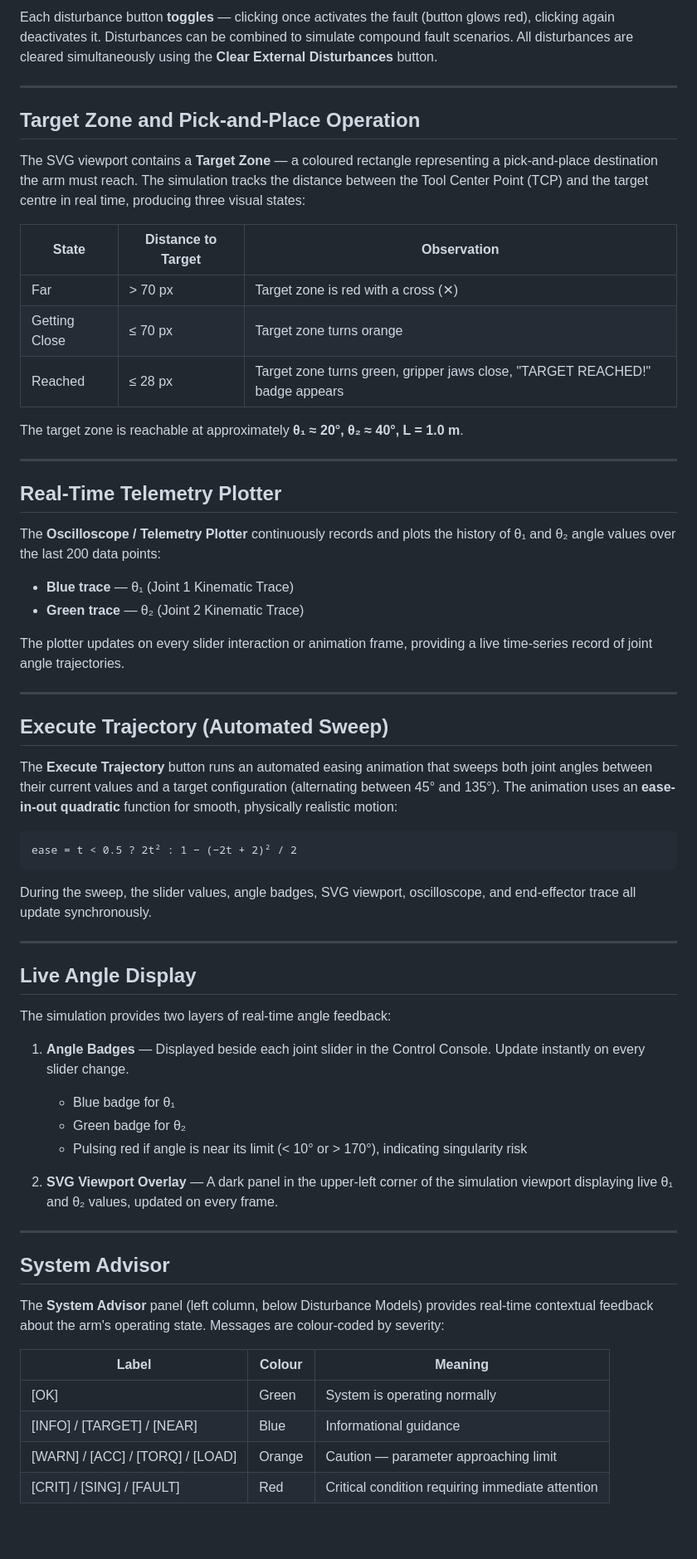
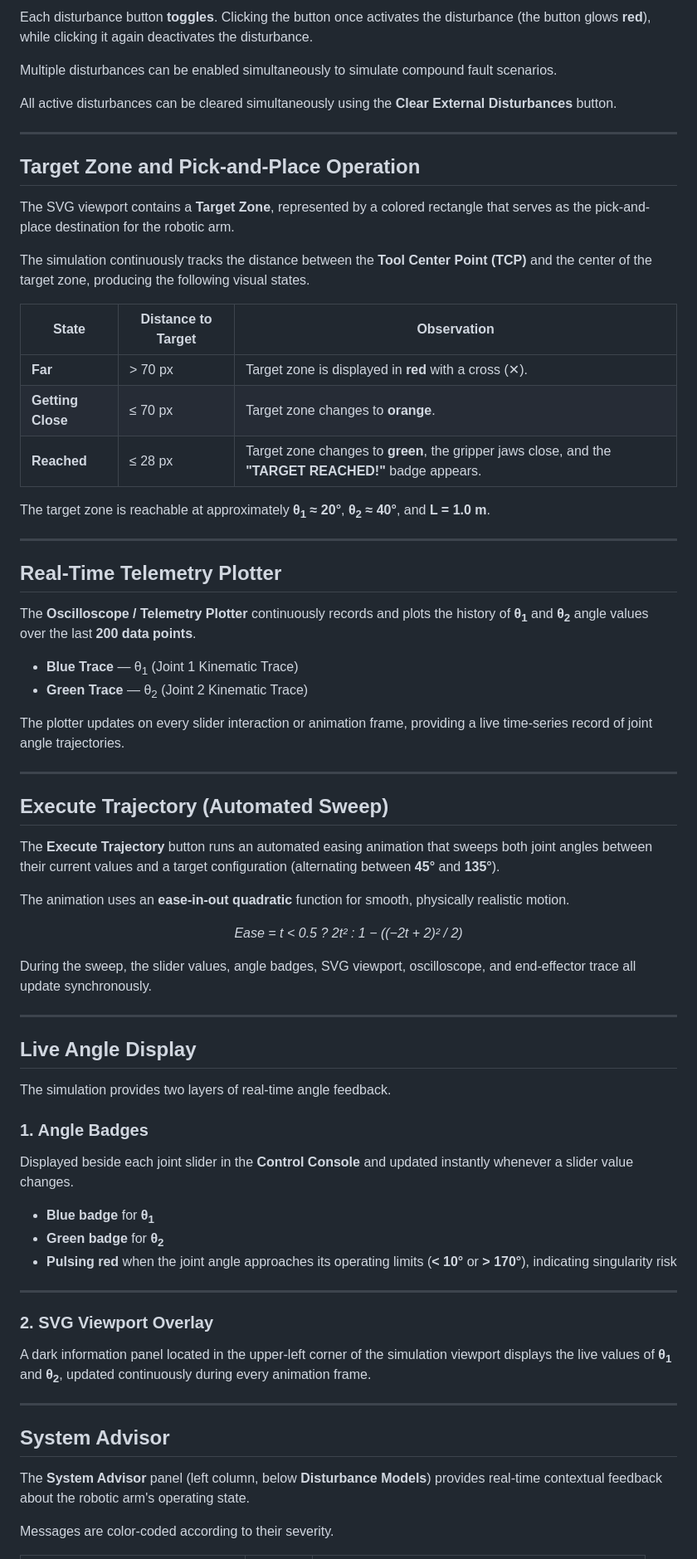
Before and after one commit to vlabsdei/VLab_Kripa, a Markdown page: exp-3-robotic-arm-control-laboratory/theory.md, the part around one of its changes. Shown at 83% size. Rendered like a GitHub page; blank space fills up the shorter version.

Commit message:
Refine theory.md

````diff
--- a/exp-3-robotic-arm-control-laboratory/theory.md
+++ b/exp-3-robotic-arm-control-laboratory/theory.md
@@ -133,28 +189,55 @@ The simulation includes three injectable disturbance conditions to study fault r
 
-Each disturbance button **toggles** — clicking once activates the fault (button glows red), clicking again deactivates it. Disturbances can be combined to simulate compound fault scenarios. All disturbances are cleared simultaneously using the **Clear External Disturbances** button.
+Each disturbance button **toggles**. Clicking the button once activates the disturbance (the button glows **red**), while clicking it again deactivates the disturbance.
+
+Multiple disturbances can be enabled simultaneously to simulate compound fault scenarios.
+
+All active disturbances can be cleared simultaneously using the **Clear External Disturbances** button.
 
 ---
 
 ## Target Zone and Pick-and-Place Operation
 
-The SVG viewport contains a **Target Zone** — a coloured rectangle representing a pick-and-place destination the arm must reach. The simulation tracks the distance between the Tool Center Point (TCP) and the target centre in real time, producing three visual states:
+The SVG viewport contains a **Target Zone**, represented by a colored rectangle that serves as the pick-and-place destination for the robotic arm.
 
-| State | Distance to Target | Observation |
-|---|---|---|
-| Far | > 70 px | Target zone is red with a cross (✕) |
-| Getting Close | ≤ 70 px | Target zone turns orange |
-| Reached | ≤ 28 px | Target zone turns green, gripper jaws close, "TARGET REACHED!" badge appears |
+The simulation continuously tracks the distance between the **Tool Center Point (TCP)** and the center of the target zone, producing the following visual states.
 
-The target zone is reachable at approximately **θ₁ ≈ 20°, θ₂ ≈ 40°, L = 1.0 m**.
+<table>
+<thead>
+<tr>
+<th>State</th>
+<th>Distance to Target</th>
+<th>Observation</th>
+</tr>
+</thead>
+<tbody>
+<tr>
+<td><b>Far</b></td>
+<td>&gt; 70 px</td>
+<td>Target zone is displayed in <b>red</b> with a cross (✕).</td>
+</tr>
+<tr>
+<td><b>Getting Close</b></td>
+<td>≤ 70 px</td>
+<td>Target zone changes to <b>orange</b>.</td>
+</tr>
+<tr>
+<td><b>Reached</b></td>
+<td>≤ 28 px</td>
+<td>Target zone changes to <b>green</b>, the gripper jaws close, and the <b>"TARGET REACHED!"</b> badge appears.</td>
+</tr>
+</tbody>
+</table>
+
+The target zone is reachable at approximately **θ<sub>1</sub> ≈ 20°**, **θ<sub>2</sub> ≈ 40°**, and **L = 1.0 m**.
 
 ---
 
 ## Real-Time Telemetry Plotter
 
-The **Oscilloscope / Telemetry Plotter** continuously records and plots the history of θ₁ and θ₂ angle values over the last 200 data points:
+The **Oscilloscope / Telemetry Plotter** continuously records and plots the history of **θ<sub>1</sub>** and **θ<sub>2</sub>** angle values over the last **200 data points**.
 
-- **Blue trace** — θ₁ (Joint 1 Kinematic Trace)
-- **Green trace** — θ₂ (Joint 2 Kinematic Trace)
+- **Blue Trace** — θ<sub>1</sub> (Joint 1 Kinematic Trace)
+- **Green Trace** — θ<sub>2</sub> (Joint 2 Kinematic Trace)
 
 The plotter updates on every slider interaction or animation frame, providing a live time-series record of joint angle trajectories.
 
@@ -162,11 +245,13 @@ The plotter updates on every slider interaction or animation frame, providing a
 
 ## Execute Trajectory (Automated Sweep)
 
-The **Execute Trajectory** button runs an automated easing animation that sweeps both joint angles between their current values and a target configuration (alternating between 45° and 135°). The animation uses an **ease-in-out quadratic** function for smooth, physically realistic motion:
+The **Execute Trajectory** button runs an automated easing animation that sweeps both joint angles between their current values and a target configuration (alternating between **45°** and **135°**).
 
-```
-ease = t < 0.5 ? 2t² : 1 − (−2t + 2)² / 2
-```
+The animation uses an **ease-in-out quadratic** function for smooth, physically realistic motion.
+
+<p align="center">
+<i>Ease = t &lt; 0.5 ? 2t² : 1 − ((−2t + 2)² / 2)</i>
+</p>
 
 During the sweep, the slider values, angle badges, SVG viewport, oscilloscope, and end-effector trace all update synchronously.
 
@@ -174,25 +259,27 @@ During the sweep, the slider values, angle badges, SVG viewport, oscilloscope, a
 
 ## Live Angle Display
 
-The simulation provides two layers of real-time angle feedback:
+The simulation provides two layers of real-time angle feedback.
 
-1. **Angle Badges** — Displayed beside each joint slider in the Control Console. Update instantly on every slider change.
-   - Blue badge for θ₁
-   - Green badge for θ₂
-   - Pulsing red if angle is near its limit (< 10° or > 170°), indicating singularity risk
+### 1. Angle Badges
 
-2. **SVG Viewport Overlay** — A dark panel in the upper-left corner of the simulation viewport displaying live θ₁ and θ₂ values, updated on every frame.
+Displayed beside each joint slider in the **Control Console** and updated instantly whenever a slider value changes.
+
+- **Blue badge** for **θ<sub>1</sub>**
+- **Green badge** for **θ<sub>2</sub>**
+- **Pulsing red** when the joint angle approaches its operating limits (**< 10°** or **> 170°**), indicating singularity risk
+
+---
+
+### 2. SVG Viewport Overlay
+
+A dark information panel located in the upper-left corner of the simulation viewport displays the live values of **θ<sub>1</sub>** and **θ<sub>2</sub>**, updated continuously during every animation frame.
 
 ---
 
 ## System Advisor
 
-The **System Advisor** panel (left column, below Disturbance Models) provides real-time contextual feedback about the arm's operating state. Messages are colour-coded by severity:
+The **System Advisor** panel (left column, below **Disturbance Models**) provides real-time contextual feedback about the robotic arm's operating state.
 
-| Label | Colour | Meaning |
-|---|---|---|
-| [OK] | Green | System is operating normally |
-| [INFO] / [TARGET] / [NEAR] | Blue | Informational guidance |
-| [WARN] / [ACC] / [TORQ] / [LOAD] | Orange | Caution — parameter approaching limit |
-| [CRIT] / [SING] / [FAULT] | Red | Critical condition requiring immediate attention |
+Messages are color-coded according to their severity.
 
````
Also changed, not shown: other parts of exp-3-robotic-arm-control-laboratory/theory.md (+163 -61 lines).
